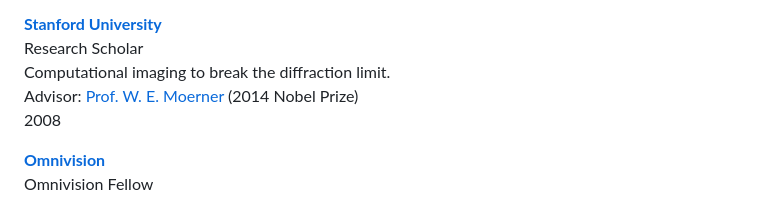
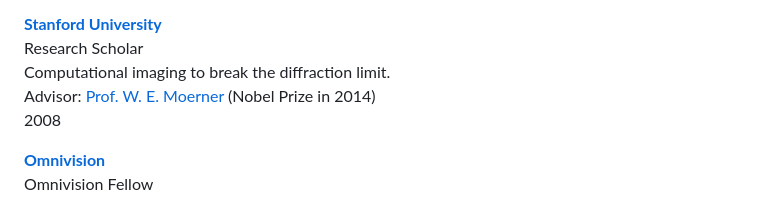
Before and after one commit to subashini7/prasanna_web, a Markdown page: content/work.md, the part around the change. Drawn GitHub-style.

Commit message:
Nobel Prize in 2014

```diff
--- a/content/work.md
+++ b/content/work.md
@@ -56,7 +56,7 @@ Advisor: [Prof. Rafael Piestun](https://www.colorado.edu/ecee/rafael-piestun); C
 
 **[Stanford University](http://www.stanford.edu/)** <br/> Research Scholar <br/>
 Computational imaging to break the diffraction limit.<br/>
-Advisor: [Prof. W. E. Moerner](http://www.nobelprize.org/nobel_prizes/chemistry/laureates/2014/moerner-facts.html) (2014 Nobel Prize) <br/>
+Advisor: [Prof. W. E. Moerner](http://www.nobelprize.org/nobel_prizes/chemistry/laureates/2014/moerner-facts.html) (Nobel Prize in 2014) <br/>
 2008<br/>
 
 **[Omnivision](http://www.ovt.com/)** <br/> Omnivision Fellow <br/>
```
